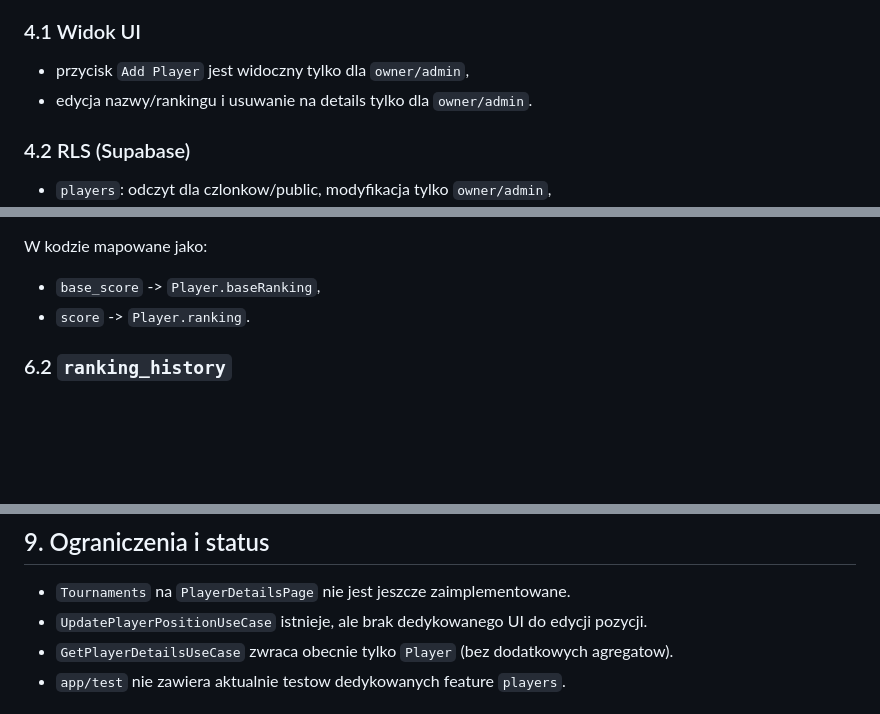
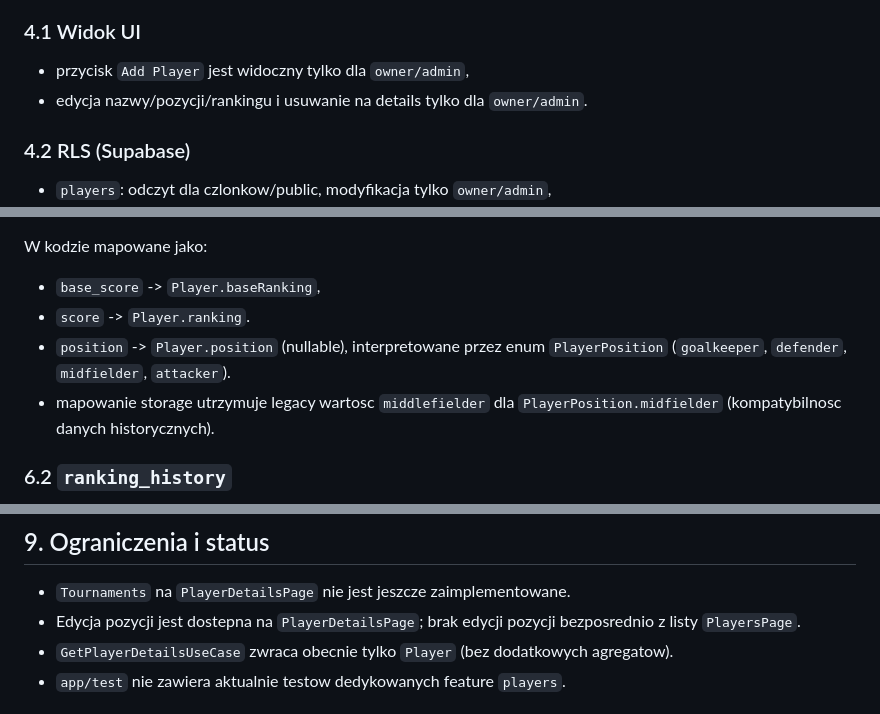
Before and after one commit to Netherman2440/squads_web, a Markdown page: docs/features/players.md, 3 parts joined by grey strips. Rendered like a GitHub page; blank space fills up the shorter version.

```diff
--- a/docs/features/players.md
+++ b/docs/features/players.md
@@ -63,7 +64,7 @@ Definicje tras sa w `app/lib/core/app_router.dart`:
 
 ### 4.1 Widok UI
 - przycisk `Add Player` jest widoczny tylko dla `owner/admin`,
-- edycja nazwy/rankingu i usuwanie na details tylko dla `owner/admin`.
+- edycja nazwy/pozycji/rankingu i usuwanie na details tylko dla `owner/admin`.
 
 ### 4.2 RLS (Supabase)
 - `players`: odczyt dla czlonkow/public, modyfikacja tylko `owner/admin`,
@@ -142,6 +144,10 @@ Kluczowe pola:
 W kodzie mapowane jako:
 - `base_score` -> `Player.baseRanking`,
 - `score` -> `Player.ranking`.
+- `position` -> `Player.position` (nullable), interpretowane przez enum `PlayerPosition`
+  (`goalkeeper`, `defender`, `midfielder`, `attacker`).
+- mapowanie storage utrzymuje legacy wartosc `middlefielder` dla
+  `PlayerPosition.midfielder` (kompatybilnosc danych historycznych).
 
 ### 6.2 `ranking_history`
 - Feature `players` korzysta z `ranking_history` do:
@@ -181,7 +187,7 @@ Migracje:
 
 ## 9. Ograniczenia i status
 - `Tournaments` na `PlayerDetailsPage` nie jest jeszcze zaimplementowane.
-- `UpdatePlayerPositionUseCase` istnieje, ale brak dedykowanego UI do edycji pozycji.
+- Edycja pozycji jest dostepna na `PlayerDetailsPage`; brak edycji pozycji bezposrednio z listy `PlayersPage`.
 - `GetPlayerDetailsUseCase` zwraca obecnie tylko `Player` (bez dodatkowych agregatow).
 - `app/test` nie zawiera aktualnie testow dedykowanych feature `players`.
 
```
Also changed, not shown: other parts of docs/features/players.md (+2 -0 lines), docs/features/draft.md (+16 -2 lines).
